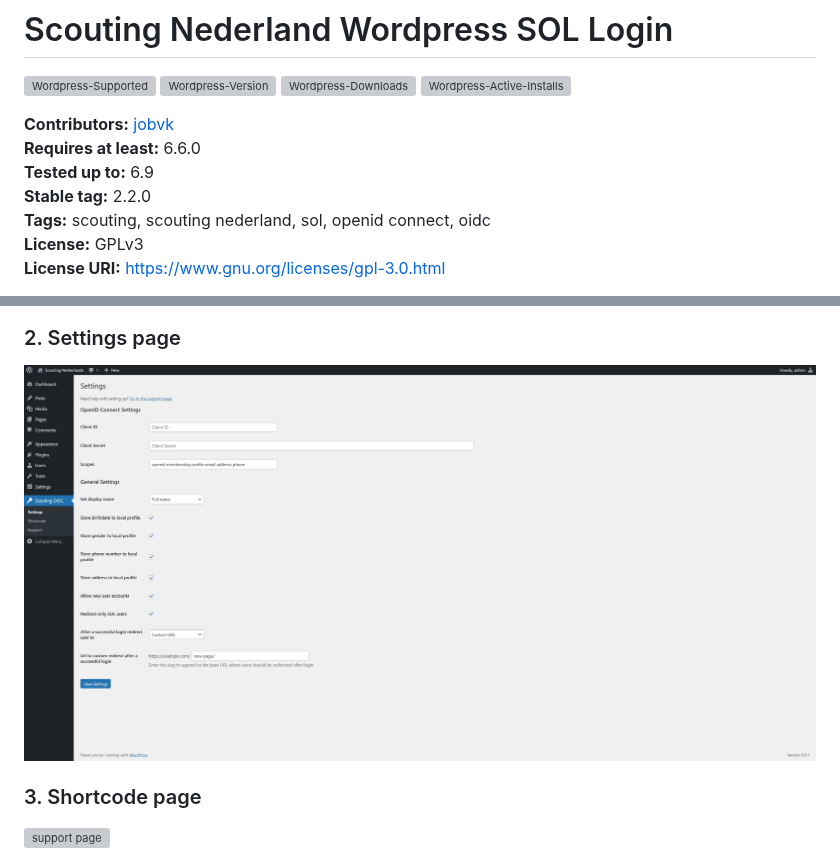
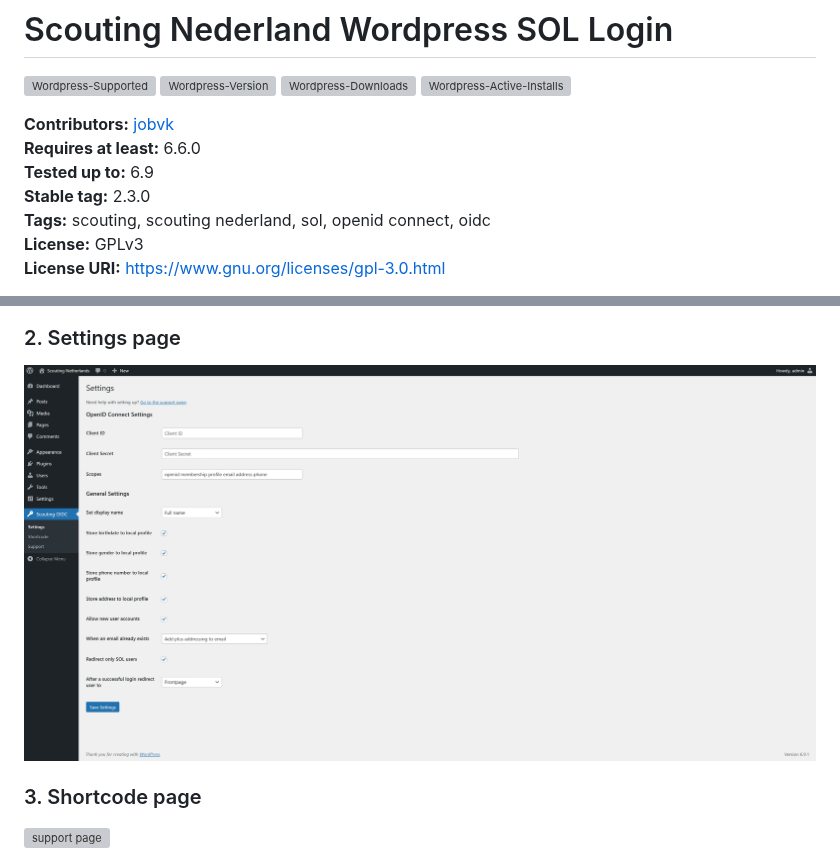
Before and after one commit to scouting-nl/scouting-openid-connect, a Markdown page: README.md, 2 parts joined by grey strips. Rendered like a GitHub page; pictures changed too: assets/screenshot-2.png; grey boxes are pictures that could not be loaded.

```diff
--- a/README.md
+++ b/README.md
@@ -7,7 +7,7 @@
 **Contributors:** [jobvk](https://github.com/jobvk) \
 **Requires at least:** 6.6.0 \
 **Tested up to:** 6.9 \
-**Stable tag:** 2.2.0 \
+**Stable tag:** 2.3.0 \
 **Tags:** scouting, scouting nederland, sol, openid connect, oidc \
 **License:** GPLv3 \
 **License URI:** https://www.gnu.org/licenses/gpl-3.0.html
```
Also changed, not shown: CHANGELOG.md (+7 -0 lines), assets/screenshot-2-en.png, assets/screenshot-2-nl.png, 11 other files.
